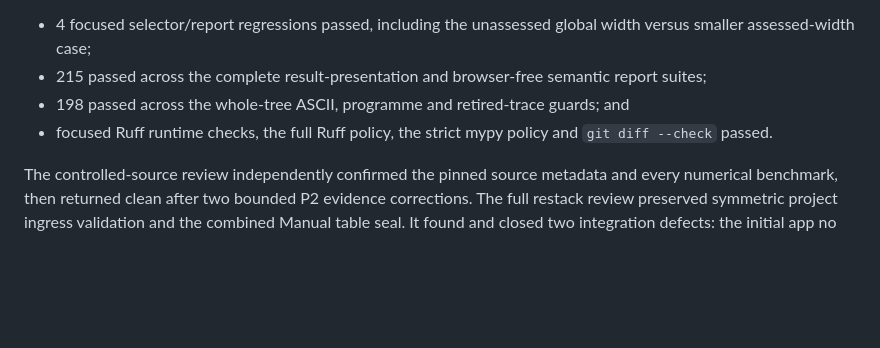
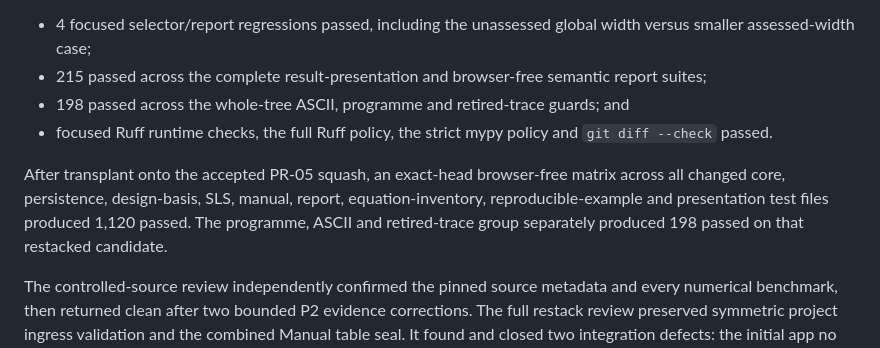
Before and after one commit to KasperLFabricius/Sector, a Markdown page: docs/pr06_v093_crack_control_acceptance.md, the part around the change. Rendered like a GitHub page; blank space fills up the shorter version.

Commit message:
docs: record PR06 final local matrix

```diff
--- a/docs/pr06_v093_crack_control_acceptance.md
+++ b/docs/pr06_v093_crack_control_acceptance.md
@@ -190,6 +190,12 @@ The final correction then received its own current-candidate evidence:
 - focused Ruff runtime checks, the full Ruff policy, the strict mypy policy and
   `git diff --check` passed.
 
+After transplant onto the accepted PR-05 squash, an exact-head browser-free
+matrix across all changed core, persistence, design-basis, SLS, manual, report,
+equation-inventory, reproducible-example and presentation test files produced
+1,120 passed. The programme, ASCII and retired-trace group separately produced
+198 passed on that restacked candidate.
+
 The controlled-source review independently confirmed the pinned source
 metadata and every numerical benchmark, then returned clean after two bounded
 P2 evidence corrections. The full restack review preserved symmetric project
```
